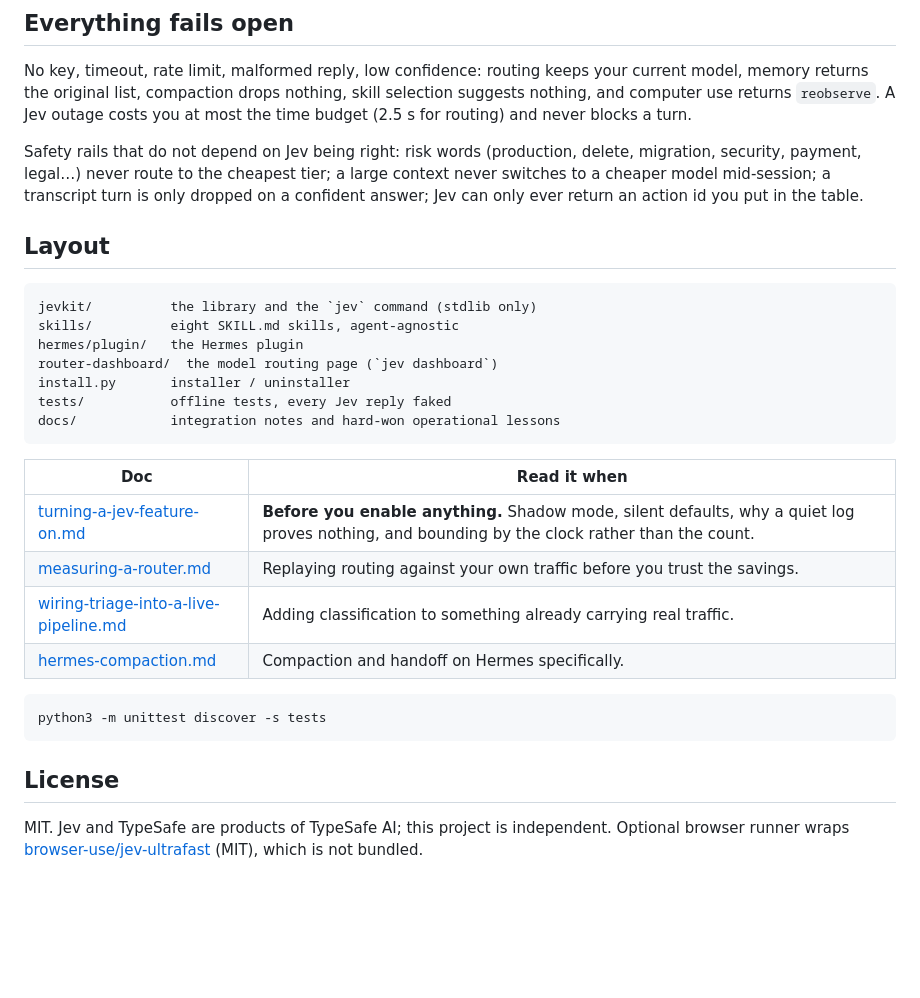
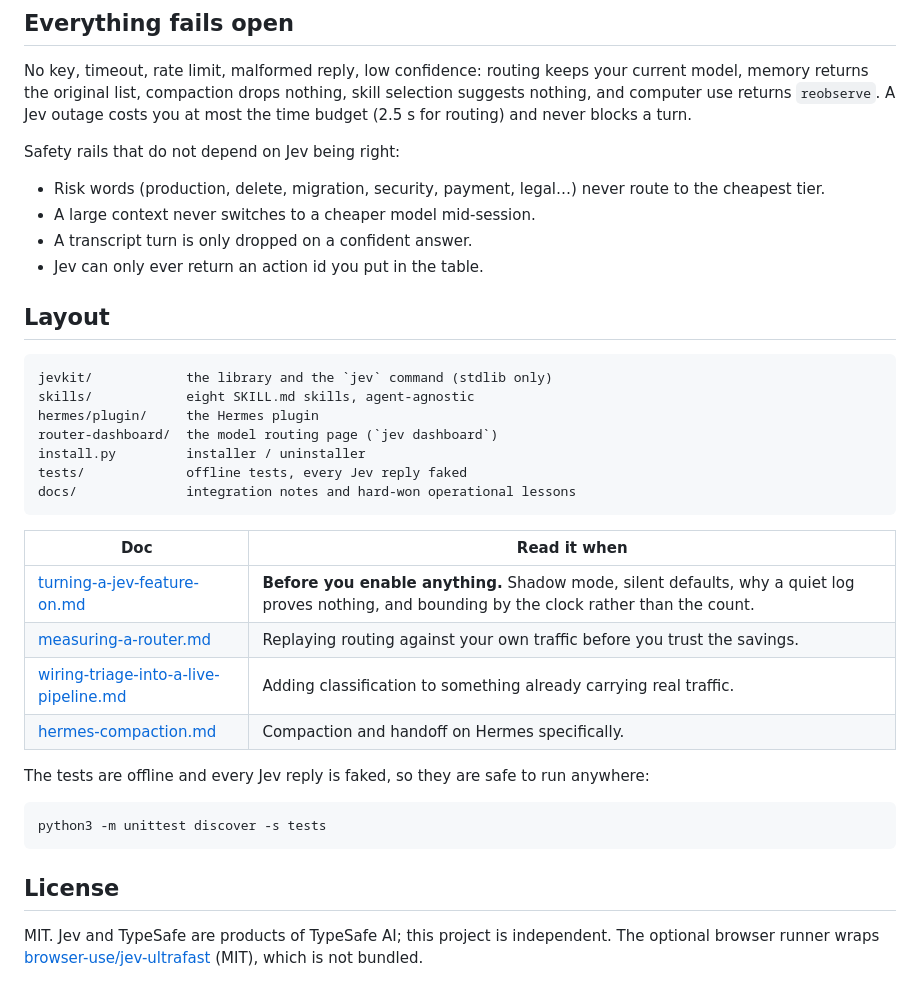
Before and after one commit to 119533564/hermes-jev-skills, a Markdown page: README.md, the part around one of its changes. GitHub-like rendering; blank space fills up the shorter version.

````diff
--- a/README.md
+++ b/README.md
@@ -91,18 +91,23 @@ Logs hold decisions only (tier, model, confidence, latency). Never prompt text.
 
 No key, timeout, rate limit, malformed reply, low confidence: routing keeps your current model, memory returns the original list, compaction drops nothing, skill selection suggests nothing, and computer use returns `reobserve`. A Jev outage costs you at most the time budget (2.5 s for routing) and never blocks a turn.
 
-Safety rails that do not depend on Jev being right: risk words (production, delete, migration, security, payment, legal…) never route to the cheapest tier; a large context never switches to a cheaper model mid-session; a transcript turn is only dropped on a confident answer; Jev can only ever return an action id you put in the table.
+Safety rails that do not depend on Jev being right:
+
+- Risk words (production, delete, migration, security, payment, legal…) never route to the cheapest tier.
+- A large context never switches to a cheaper model mid-session.
+- A transcript turn is only dropped on a confident answer.
+- Jev can only ever return an action id you put in the table.
 
 ## Layout
 
 ```
-jevkit/          the library and the `jev` command (stdlib only)
-skills/          eight SKILL.md skills, agent-agnostic
-hermes/plugin/   the Hermes plugin
+jevkit/            the library and the `jev` command (stdlib only)
+skills/            eight SKILL.md skills, agent-agnostic
+hermes/plugin/     the Hermes plugin
 router-dashboard/  the model routing page (`jev dashboard`)
-install.py       installer / uninstaller
-tests/           offline tests, every Jev reply faked
-docs/            integration notes and hard-won operational lessons
+install.py         installer / uninstaller
+tests/             offline tests, every Jev reply faked
+docs/              integration notes and hard-won operational lessons
 ```
 
 | Doc | Read it when |
@@ -112,10 +117,12 @@ docs/            integration notes and hard-won operational lessons
 | [wiring-triage-into-a-live-pipeline.md](docs/wiring-triage-into-a-live-pipeline.md) | Adding classification to something already carrying real traffic. |
 | [hermes-compaction.md](docs/hermes-compaction.md) | Compaction and handoff on Hermes specifically. |
 
+The tests are offline and every Jev reply is faked, so they are safe to run anywhere:
+
 ```bash
 python3 -m unittest discover -s tests
 ```
 
 ## License
 
-MIT. Jev and TypeSafe are products of TypeSafe AI; this project is independent. Optional browser runner wraps [browser-use/jev-ultrafast](https://github.com/browser-use/jev-ultrafast) (MIT), which is not bundled.
+MIT. Jev and TypeSafe are products of TypeSafe AI; this project is independent. The optional browser runner wraps [browser-use/jev-ultrafast](https://github.com/browser-use/jev-ultrafast) (MIT), which is not bundled.
````
Also changed, not shown: other parts of README.md (+30 -30 lines), CHANGELOG.md (+13 -0 lines), docs/images/model-routing-dashboard.png (added), 2 other files.
